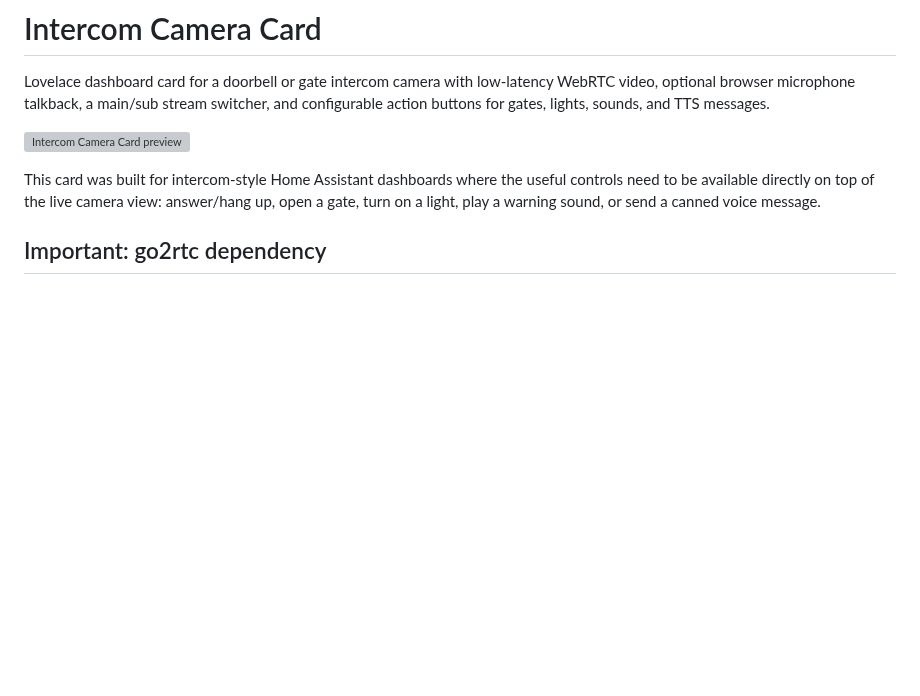
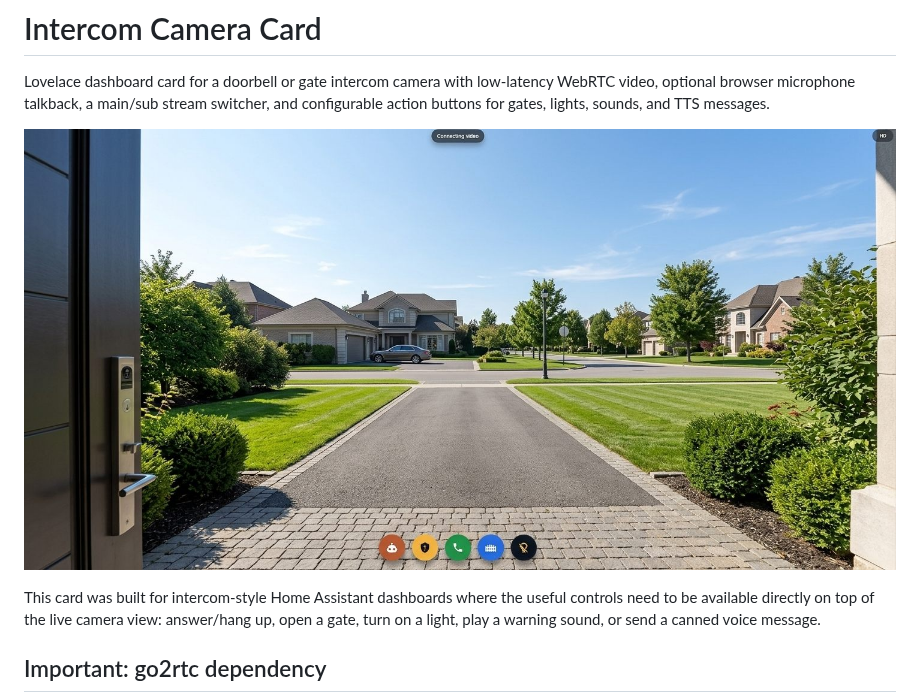
Before and after one commit to alphasixtyfive/intercom-camera-card, a Markdown page: README.md, the part around the change. Drawn GitHub-style; pictures changed too: images/preview.jpg (added); blank space fills up the shorter version; grey boxes are pictures that could not be loaded.

Commit message:
Use compressed JPEG preview

```diff
--- a/README.md
+++ b/README.md
@@ -2,7 +2,7 @@
 
 Lovelace dashboard card for a doorbell or gate intercom camera with low-latency WebRTC video, optional browser microphone talkback, a main/sub stream switcher, and configurable action buttons for gates, lights, sounds, and TTS messages.
 
-![Intercom Camera Card preview](images/preview.png)
+![Intercom Camera Card preview](images/preview.jpg)
 
 This card was built for intercom-style Home Assistant dashboards where the useful controls need to be available directly on top of the live camera view: answer/hang up, open a gate, turn on a light, play a warning sound, or send a canned voice message.
 
```
Also changed, not shown: 1 other file.
